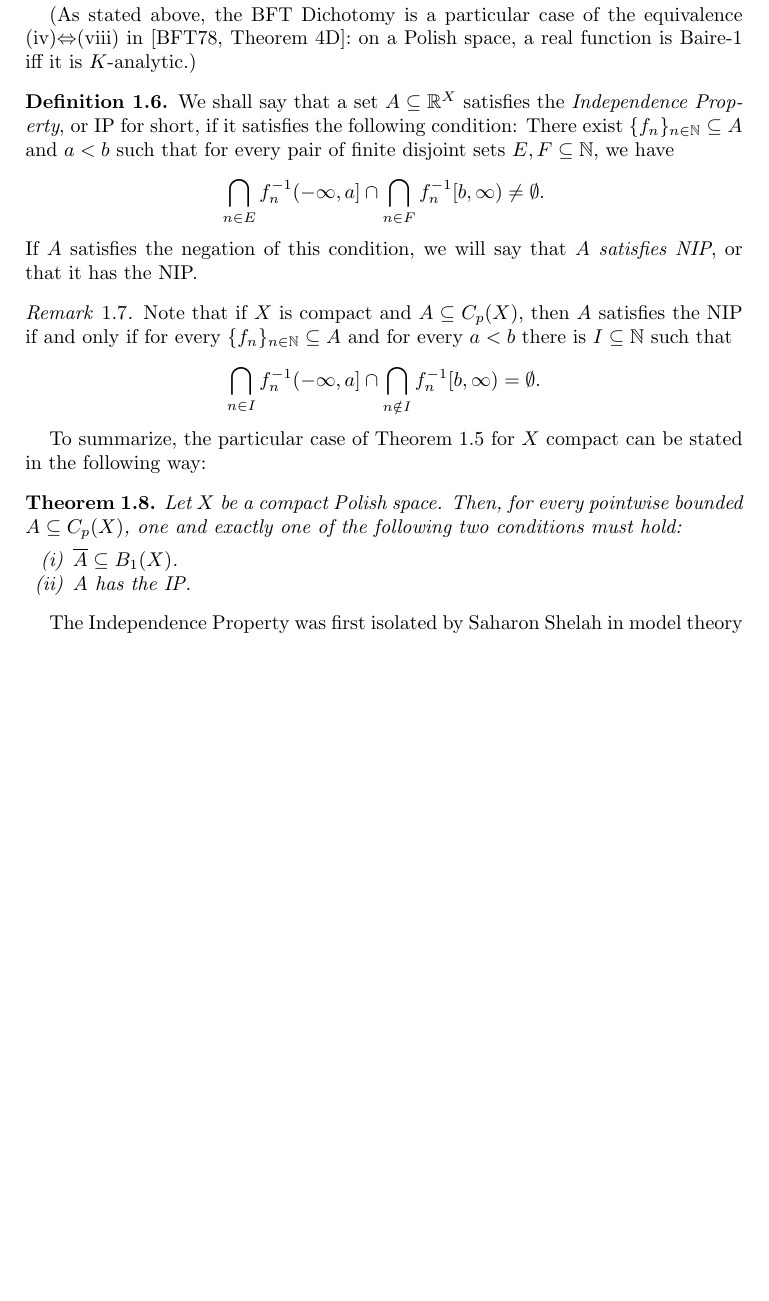
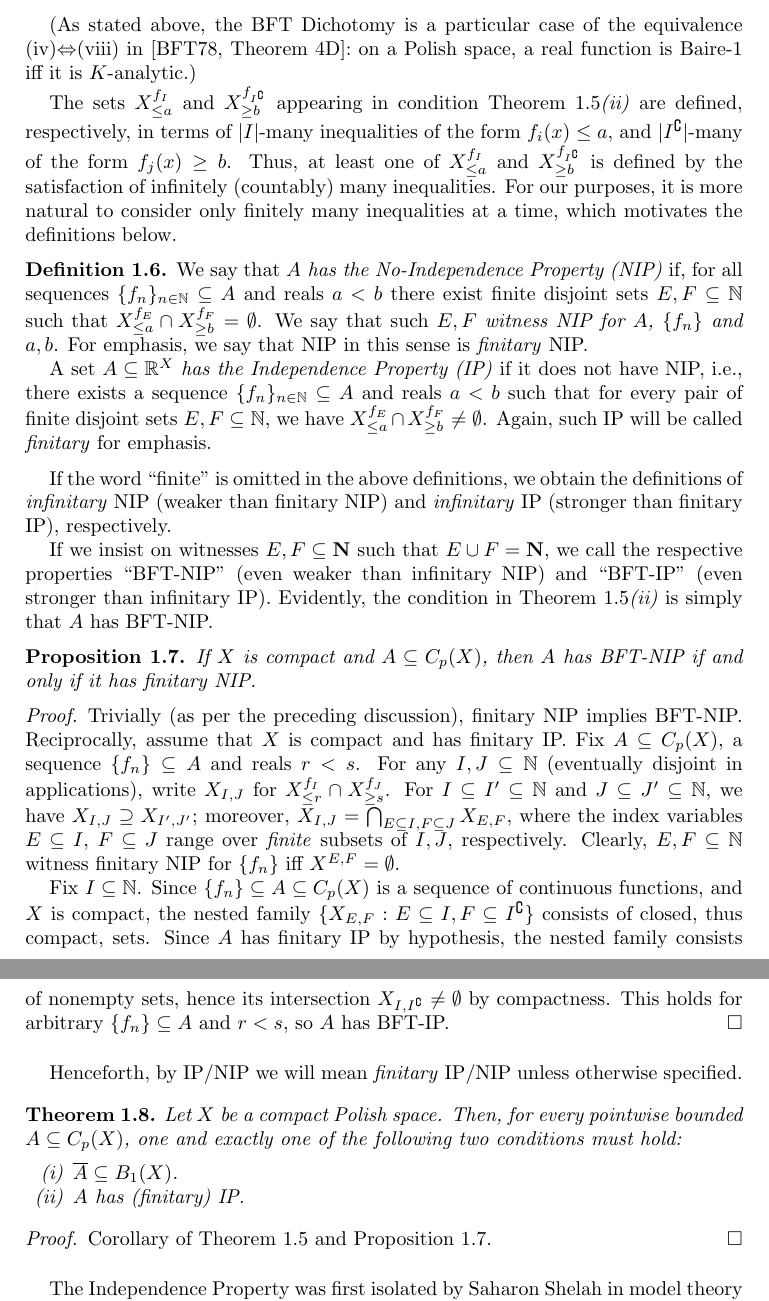
Before and after one commit to tonamatos/DeepComputationsNIP, a LaTeX paper (ComplexityViaTopology.tex): part of page 7 of 25 before the commit and two parts of pages 7 and 8 of 26 after it, the two joined at a grey line, cut so that both start at the same text, the shorter picture padded with empty space. Compiled offline with pdfLaTeX.

Commit message:
Reorganization and rewriting of proofs at end of §1.1.

```diff
--- a/ComplexityViaTopology.tex
+++ b/ComplexityViaTopology.tex
@@ -1,6 +1,7 @@
 \documentclass[psamsfonts]{amsart}
 \usepackage[utf8]{inputenc}
 \usepackage{amsfonts, comment, enumerate}
+\usepackage{mathtools}
 \usepackage[mathcal]{eucal}
 \usepackage[hidelinks]{hyperref}
 \hypersetup{
@@ -9,7 +10,7 @@ pdfsubject={Mathematics, Set Theory},
 pdfauthor={Luciano Salvetti, Tonatiuh Matos-Wiederhold},
 pdfkeywords={}
 }
-\usepackage{amsmath}
+\usepackage{amsmath,amssymb}
 \usepackage{xcolor}
 \usepackage{amsthm}
 \usepackage{pdflscape}
@@ -299,31 +309,50 @@ Such theorem is usually not phrased as a dichotomy, but rather as an equivalence
 The following are equivalent:
     \begin{enumerate}[(i)]
         \item $A$ is relatively compact in $B_1(X)$.
-        \item For every $\{f_n\}_{n\in\mathbb{N}}\subseteq A$ and every $a<b$ there is $I\subseteq\mathbb{N}$ such that
-\[\bigcap_{n\in I}f_n^{-1}(-\infty,a]\cap\bigcap_{n\notin I}f_n^{-1}[b,\infty)=\emptyset.\]
+        \item For every $\{f_n\}_{n\in\mathbb{N}}\subseteq A$ and every $a<b$ there is $I\subseteq\mathbb{N}$ such that $X_{\le a}^{f_I} \cap X_{\ge b}^{f_{I^{\complement}}} = \emptyset$.
     \end{enumerate}
 \end{thm}
 (As stated above, the BFT Dichotomy is a particular case of the equivalence (iv)$\Leftrightarrow$(viii) in {\cite[Theorem 4D]{BFT_1978_PCompactBaire}}:
 on a Polish space, a real function is Baire-1 iff it is $K$-analytic.)
 
+The sets $X_{\le a}^{f_I}$ and $X_{\ge b}^{f_{I^{\complement}}}$ appearing in condition Theorem~\ref{BFT}\emph{(ii)} are defined, respectively, in terms of $|I|$-many inequalities of the form $f_i(x)\le a$, and $|I^{\complement}|$-many of the form $f_j(x)\ge b$.
+Thus, at least one of  $X_{\le a}^{f_I}$ and $X_{\ge b}^{f_{I^{\complement}}}$ is defined by the satisfaction of infinitely (countably) many inequalities.
+For our purposes, it is more natural to consider only finitely many inequalities at a time, which motivates the definitions below.
 
 \begin{defn}\label{def:NIP-fns}
-    We shall say that a set $A\subseteq \mathbb{R}^X$ satisfies the \emph{Independence Property}, or IP for short, if it satisfies the following condition:
-    There exist $\{f_n\}_{n\in\mathbb{N}}\subseteq A$ and  $a<b$ such that for every pair of finite disjoint sets $E,F\subseteq\mathbb{N}$, we have
-    \[
-    \bigcap_{n\in E}f_n^{-1}(-\infty,a]\cap\bigcap_{n\in F}f_n^{-1}[b,\infty)\neq\emptyset.
-    \]
-    If $A$ satisfies the negation of this condition, we will say that \emph{$A$ satisfies NIP}, or that it has the NIP.
+    We say that \emph{$A$ has the No-Independence Property (NIP)} if, for all sequences $\{f_n\}_{n\in\mathbb{N}}\subseteq A$ and reals $a<b$ there exist finite disjoint sets $E,F\subseteq\mathbb{N}$ such that $X_{\le a}^{f_E} \cap X_{\ge b}^{f_F} = \emptyset$.
+    We say that such $E, F$ \emph{witness NIP for $A$, $\{f_n\}$ and $a, b$}.
+    For emphasis, we say that NIP in this sense is \emph{finitary} NIP.
+
+    A set $A\subseteq \mathbb{R}^X$ \emph{has the Independence Property (IP)} if it does not have NIP, i.e., there exists a sequence $\{f_n\}_{n\in\mathbb{N}}\subseteq A$ and reals $a<b$ such that for every pair of finite disjoint sets $E,F\subseteq\mathbb{N}$, we have $X_{\le a}^{f_E} \cap X_{\ge b}^{f_F} \ne \emptyset$.
+    Again, such IP will be called \emph{finitary} for emphasis.
 \end{defn}
 
-\begin{rem}
-Note that if $X$ is compact and $A\subseteq C_p(X)$, then $A$ satisfies the NIP if and only if for every $\{f_n\}_{n\in\mathbb{N}}\subseteq A$ and for every $a<b$ there is $I\subseteq\mathbb{N}$ such that
-$$\bigcap_{n\in I}f_n^{-1}(-\infty,a]\cap\bigcap_{n\notin I}f_n^{-1}[b,\infty)=\emptyset.$$
-\end{rem}
+If the word ``finite'' is omitted in the above definitions, we obtain the definitions of \emph{infinitary} NIP (weaker than finitary NIP) and \emph{infinitary} IP (stronger than finitary IP), respectively.
 
 
-To summarize, the particular case of Theorem~\ref{BFT}  for $X$ compact can be stated in the following way:
+If we insist on witnesses $E,F\subseteq \mathbf{N}$ such that $E\cup F = \mathbf{N}$, we call the respective properties ``BFT-NIP'' (even weaker than infinitary NIP) and ``BFT-IP'' (even stronger than infinitary IP).
+Evidently, the condition in Theorem~\ref{BFT}\emph{(ii)} is simply that $A$ has BFT-NIP.
 
+\begin{prop}\label{prop:BFT-finitary-cpct}
+  If $X$ is compact and $A\subseteq C_p(X)$, then $A$ has BFT-NIP if and only if it has finitary NIP.
+\end{prop}
+\begin{proof}
+  Trivially (as per the preceding discussion), finitary NIP implies BFT-NIP.
+  Reciprocally, assume that $X$ is compact and has finitary IP.
+  Fix $A\subseteq C_p(X)$, a sequence $\{f_n\}\subseteq A$ and reals $r<s$.
+  For any $I, J\subseteq \mathbb{N}$ (eventually disjoint in applications), write $X_{I,J}$ for $X^{f_I}_{\le r}\cap X^{f_J}_{\ge s}$.
+  For $I\subseteq I'\subseteq \mathbb{N}$ and $J\subseteq J'\subseteq \mathbb{N}$, we have $X_{I,J}\supseteq X_{I',J'}$;
+  moreover, $X_{I,J} = \bigcap_{E\subseteq I, F\subseteq J} X_{E, F}$, where the index variables $E\subseteq I$, $F\subseteq J$ range over \emph{finite} subsets of~$I, J$, respectively.
+  Clearly, $E, F\subseteq \mathbb{N}$ witness finitary NIP for $\{f_n\}$ iff $X^{E,F}=\emptyset$.
+
+  Fix $I\subseteq \mathbb{N}$.
+  Since $\{f_n\}\subseteq A\subseteq C_p(X)$ is a sequence of continuous functions, and $X$ is compact, the nested family $\{X_{E,F}: E\subseteq I, F\subseteq I^{\complement}\}$ consists of closed, thus compact, sets.
+  Since $A$ has finitary IP by hypothesis, the nested family consists of nonempty sets, hence its intersection $X_{I,I^{\complement}}\ne\emptyset$ by compactness.
+  This holds for arbitrary $\{f_n\}\subseteq A$ and $r<s$, so $A$ has BFT-IP.
+\end{proof}
+
+Henceforth, by IP/NIP we will mean \emph{finitary} IP/NIP unless otherwise specified.
 
 \begin{thm}
 \label{BFT2}
@@ -331,10 +360,12 @@ To summarize, the particular case of Theorem~\ref{BFT}  for $X$ compact can be s
 Then, for every pointwise bounded  $A\subseteq C_p(X)$, one and exactly one of the following two conditions must hold:
         \begin{enumerate}[(i)]
         \item $\overline{A}\subseteq B_1(X)$.
-        \item $A$ has the IP.
+        \item $A$ has (finitary) IP.
     \end{enumerate}
 \end{thm}
-
+\begin{proof}
+  Corollary of Theorem~\ref{BFT} and Proposition~\ref{prop:BFT-finitary-cpct}.
+\end{proof}
 
 
 The Independence Property was first isolated by Saharon Shelah in model theory as a dividing line between theories whose models are ``tame'' (corresponding to NIP) and theories whose models are ``wild" (corresponding to IP).
```
Also changed, not shown: ComplexityViaTopology.tex (13 more changed lines).
